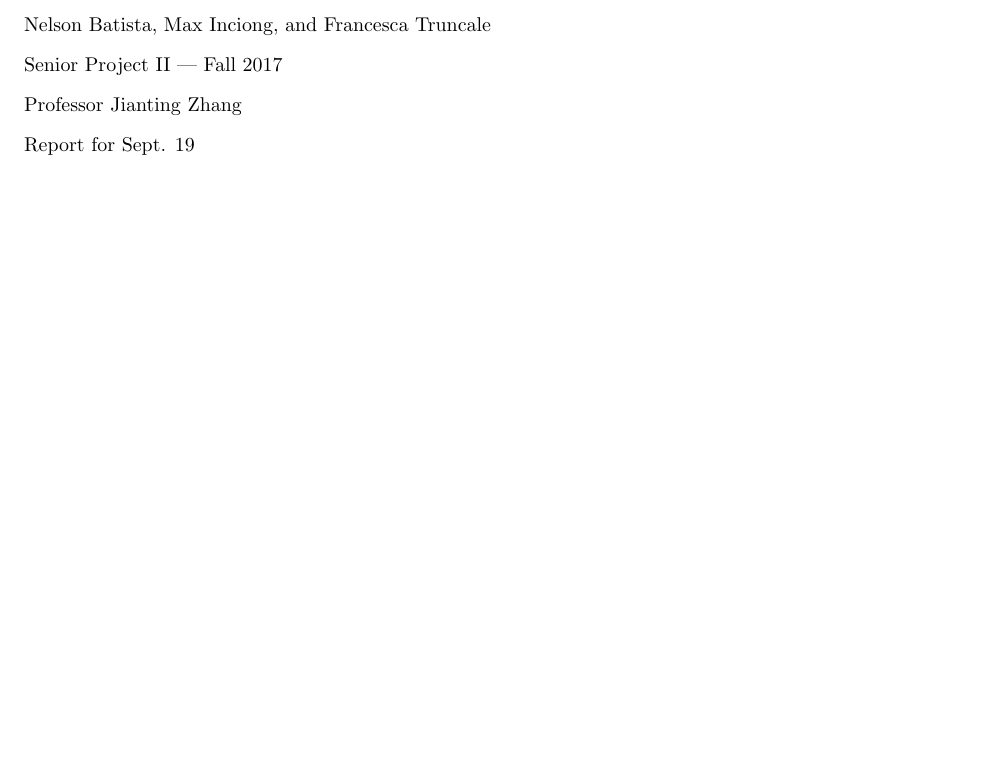
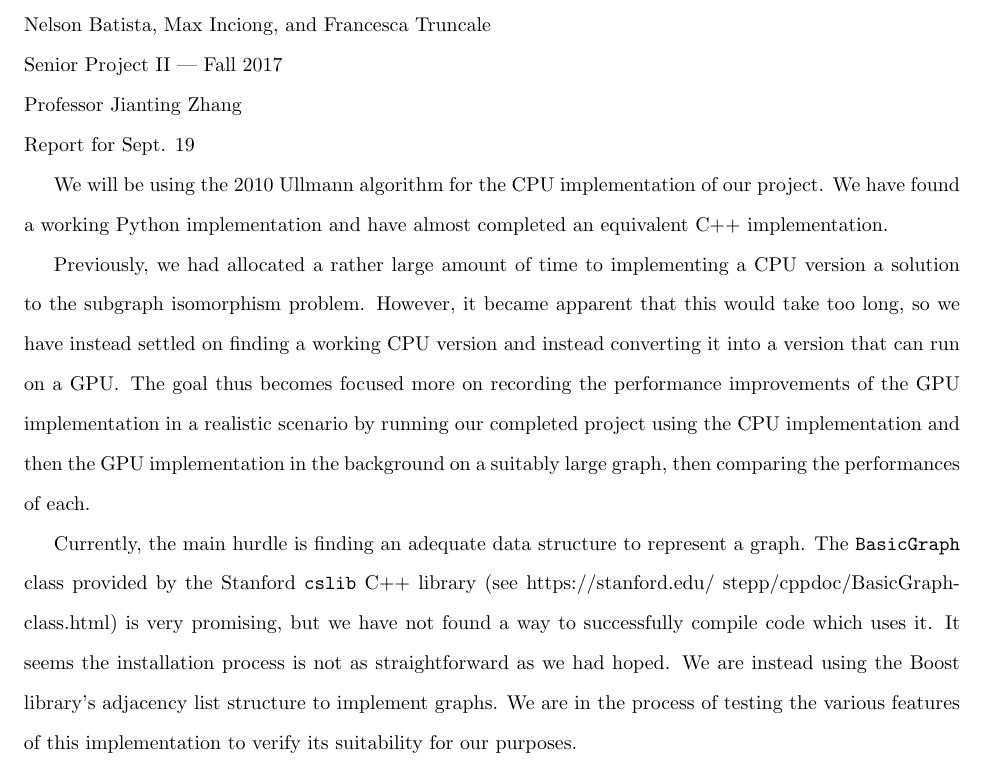
Before and after one commit to batistan/Subgraph-Isomorphism, a LaTeX document (report/9-19/Capstone2Report919.tex): part of the page, cut so that both start at the same text, the shorter picture padded with empty space. Compiled offline with pdfLaTeX.

Commit message:
Added content to the report

```diff
--- a/report/9-19/Capstone2Report919.tex
+++ b/report/9-19/Capstone2Report919.tex
@@ -15,4 +15,10 @@
 
 \noindent Report for Sept. 19
 
+We will be using the 2010 Ullmann algorithm for the CPU implementation of our project. We have found a working Python implementation and have almost completed an equivalent C++ implementation.
+
+Previously, we had allocated a rather large amount of time to implementing a CPU version a solution to the subgraph isomorphism problem. However, it became apparent that this would take too long, so we have instead settled on finding a working CPU version and instead converting it into a version that can run on a GPU\@. The goal thus becomes focused more on recording the performance improvements of the GPU implementation in a realistic scenario by running our completed project using the CPU implementation and then the GPU implementation in the background on a suitably large graph, then comparing the performances of each.
+
+Currently, the main hurdle is finding an adequate data structure to represent a graph. The \texttt{BasicGraph} class provided by the Stanford \texttt{cslib} C++ library (see https://stanford.edu/~stepp/cppdoc/BasicGraph-class.html) is very promising, but we have not found a way to successfully compile code which uses it. It seems the installation process is not as straightforward as we had hoped. We are instead using the Boost library's adjacency list structure to implement graphs. We are in the process of testing the various features of this implementation to verify its suitability for our purposes.
+
 \end{document}
```
